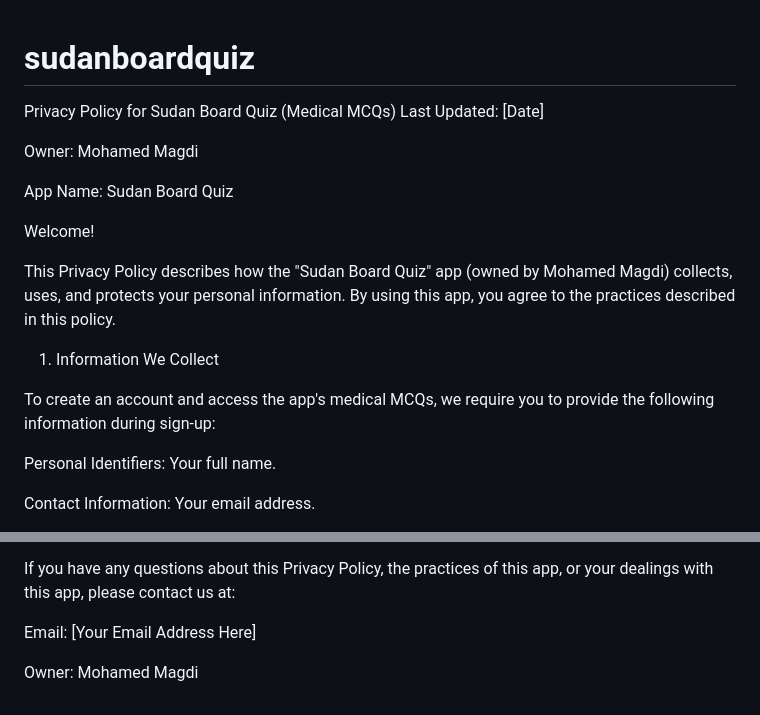
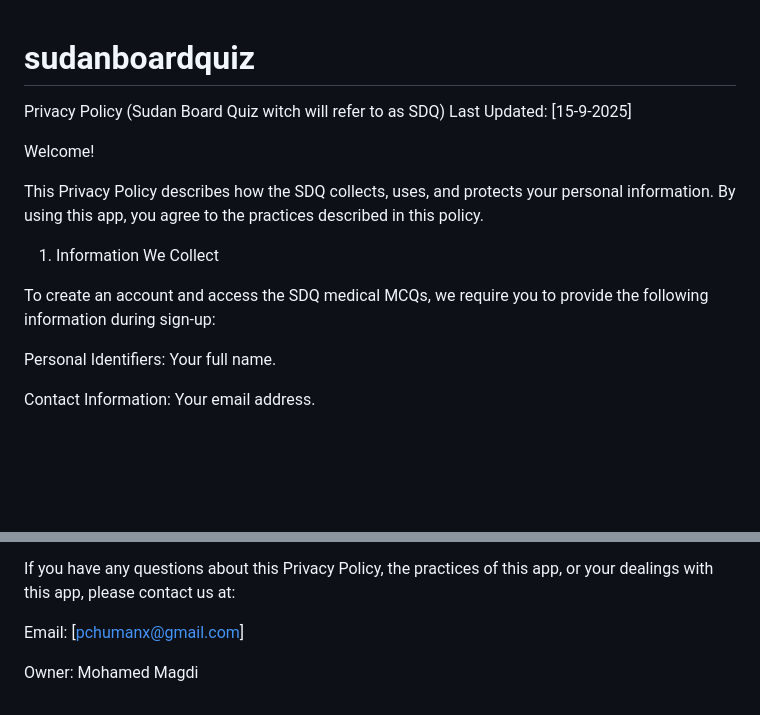
Before and after one commit to Hi6m-pain/sudanboardquiz, a Markdown page: README.md, 2 parts joined by grey strips. Rendered like a GitHub page; blank space fills up the shorter version.

```diff
--- a/README.md
+++ b/README.md
@@ -1,18 +1,15 @@
 # sudanboardquiz
-Privacy Policy for Sudan Board Quiz (Medical MCQs)
-Last Updated: [Date]
 
-Owner: Mohamed Magdi
-
-App Name: Sudan Board Quiz
+Privacy Policy  (Sudan Board Quiz witch will refer to as SDQ)
+Last Updated: [15-9-2025]
 
 Welcome!
 
-This Privacy Policy describes how the "Sudan Board Quiz" app (owned by Mohamed Magdi) collects, uses, and protects your personal information. By using this app, you agree to the practices described in this policy.
+This Privacy Policy describes how the SDQ  collects, uses, and protects your personal information. By using this app, you agree to the practices described in this policy.
 
 1. Information We Collect
 
-To create an account and access the app's medical MCQs, we require you to provide the following information during sign-up:
+To create an account and access the SDQ medical MCQs, we require you to provide the following information during sign-up:
 
 Personal Identifiers: Your full name.
 
@@ -66,6 +63,6 @@ We may update this privacy policy from time to time. We will notify you of any c
 
 If you have any questions about this Privacy Policy, the practices of this app, or your dealings with this app, please contact us at:
 
-Email: [Your Email Address Here]
+Email: [pchumanx@gmail.com]
 
 Owner: Mohamed Magdi
```
